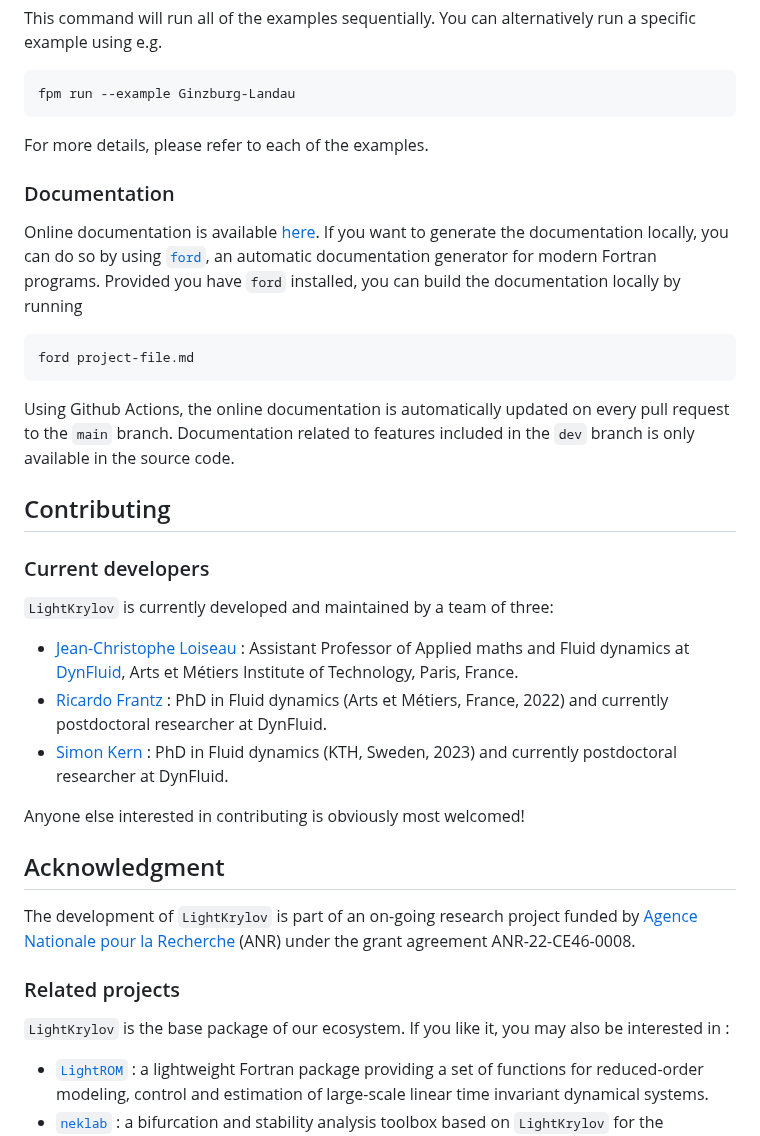
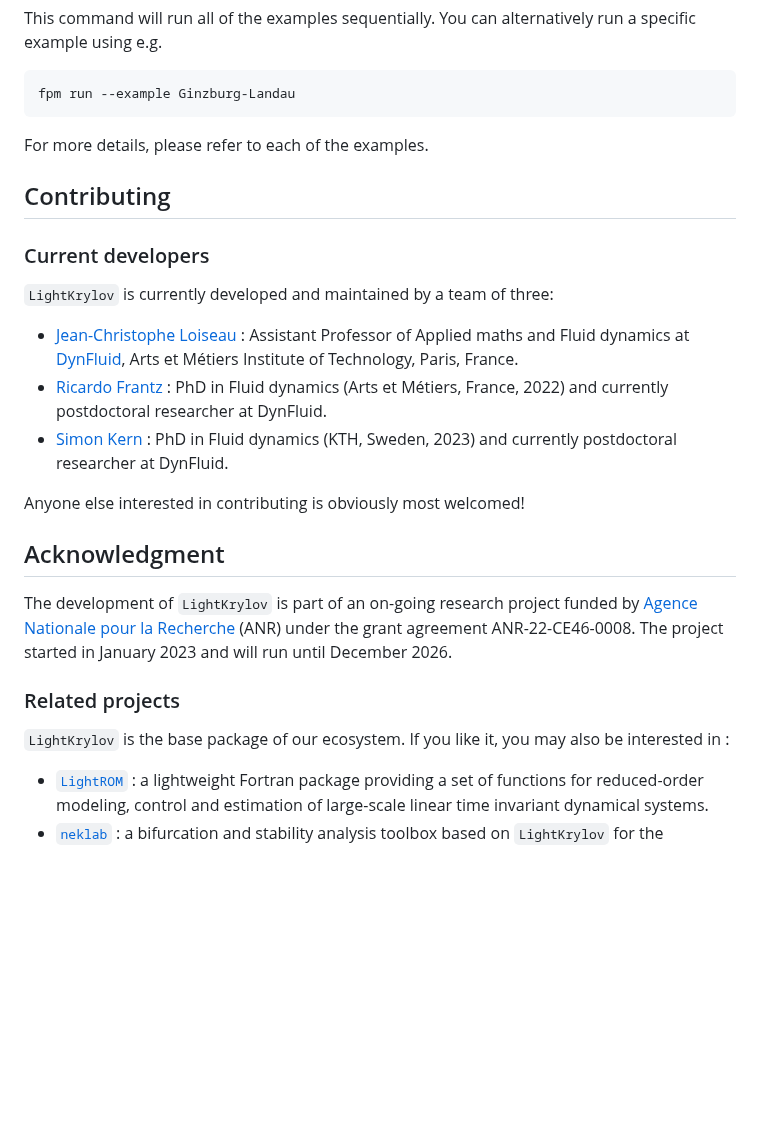
Before and after one commit to nekStab/LightKrylov, a Markdown page: project-file.md, the part around one of its changes. Drawn GitHub-style; blank space fills up the shorter version.

Commit message:
Updated FORD landing page.

````diff
--- a/project-file.md
+++ b/project-file.md
@@ -119,25 +128,11 @@ fpm run --example Ginzburg-Landau
 
 For more details, please refer to each of the examples.
 
-### Documentation
-
-Online documentation is available [here](https://nekstab.github.io/LightKrylov/).
-If you want to generate the documentation locally, you can do so by using [`ford`](https://github.com/Fortran-FOSS-Programmers/ford), an automatic documentation generator for modern Fortran programs.
-Provided you have `ford` installed, you can build the documentation locally by running
-
-```{bash}
-ford project-file.md
-```
-
-Using Github Actions, the online documentation is automatically updated on every pull request to the `main` branch.
-Documentation related to features included in the `dev` branch is only available in the source code.
-
 ## Contributing
 
 ### Current developers
 
 `LightKrylov` is currently developed and maintained by a team of three:
-
 - [Jean-Christophe Loiseau](https://loiseaujc.github.io/) : Assistant Professor of Applied maths and Fluid dynamics at [DynFluid](https://dynfluid.ensam.eu/), Arts et Métiers Institute of Technology, Paris, France.
 - [Ricardo Frantz](https://github.com/ricardofrantz) : PhD in Fluid dynamics (Arts et Métiers, France, 2022) and currently postdoctoral researcher at DynFluid.
 - [Simon Kern](https://github.com/Simkern/) : PhD in Fluid dynamics (KTH, Sweden, 2023) and currently postdoctoral researcher at DynFluid.
@@ -146,11 +141,10 @@ Anyone else interested in contributing is obviously most welcomed!
 
 ## Acknowledgment
 
-The development of `LightKrylov` is part of an on-going research project funded by [Agence Nationale pour la Recherche](https://anr.fr/en/) (ANR) under the grant agreement ANR-22-CE46-0008.
+The development of `LightKrylov` is part of an on-going research project funded by [Agence Nationale pour la Recherche](https://anr.fr/en/) (ANR) under the grant agreement ANR-22-CE46-0008. The project started in January 2023 and will run until December 2026.
 
 ### Related projects
 
 `LightKrylov` is the base package of our ecosystem. If you like it, you may also be interested in :
-
 - [`LightROM`](https://github.com/nekStab/LightROM) : a lightweight Fortran package providing a set of functions for reduced-order modeling, control and estimation of large-scale linear time invariant dynamical systems.
 - [`neklab`]() : a bifurcation and stability analysis toolbox based on `LightKrylov` for the massively parallel spectral element solver [`Nek5000`]().
````
Also changed, not shown: other parts of project-file.md (+26 -17 lines).
